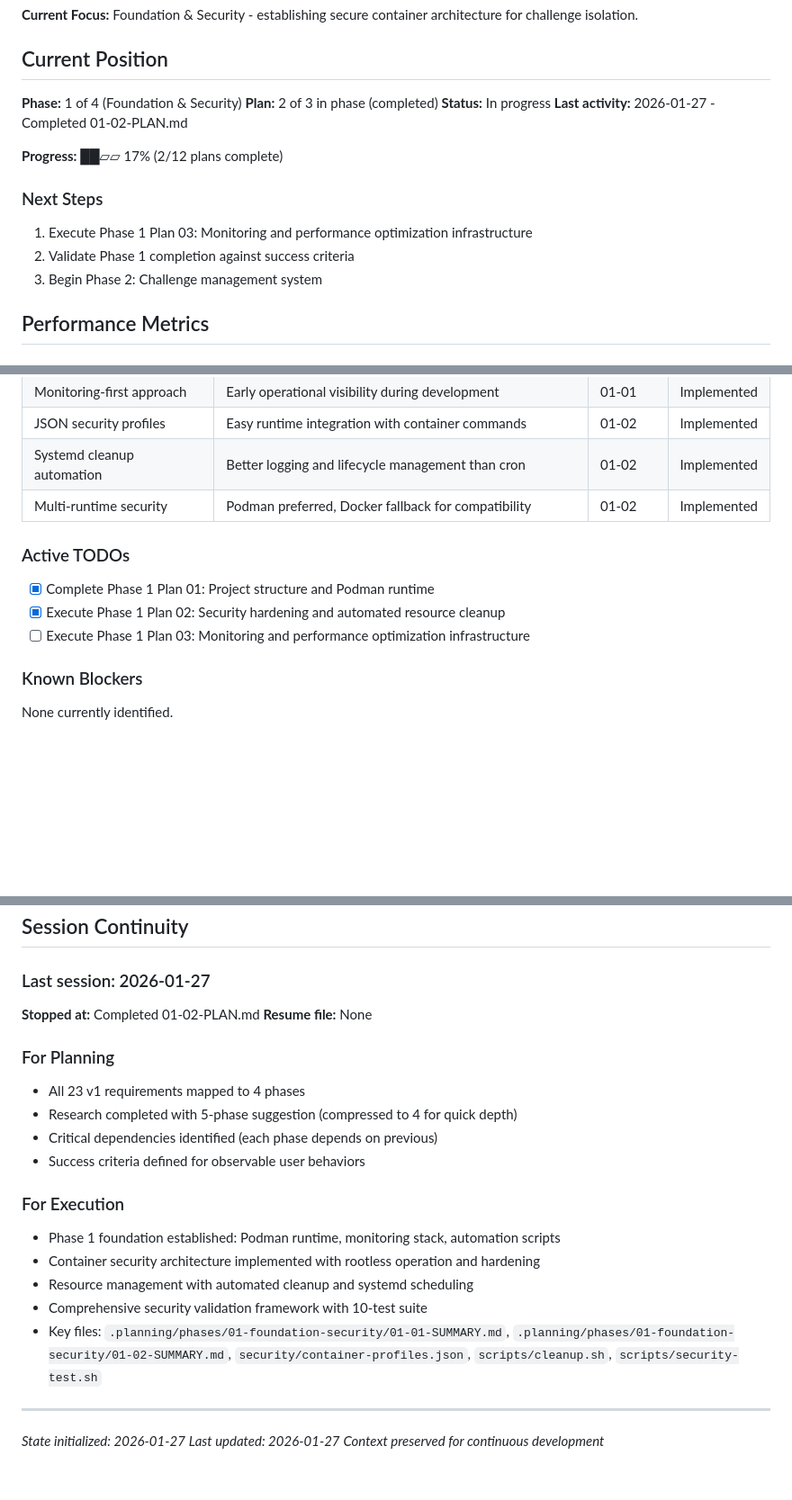
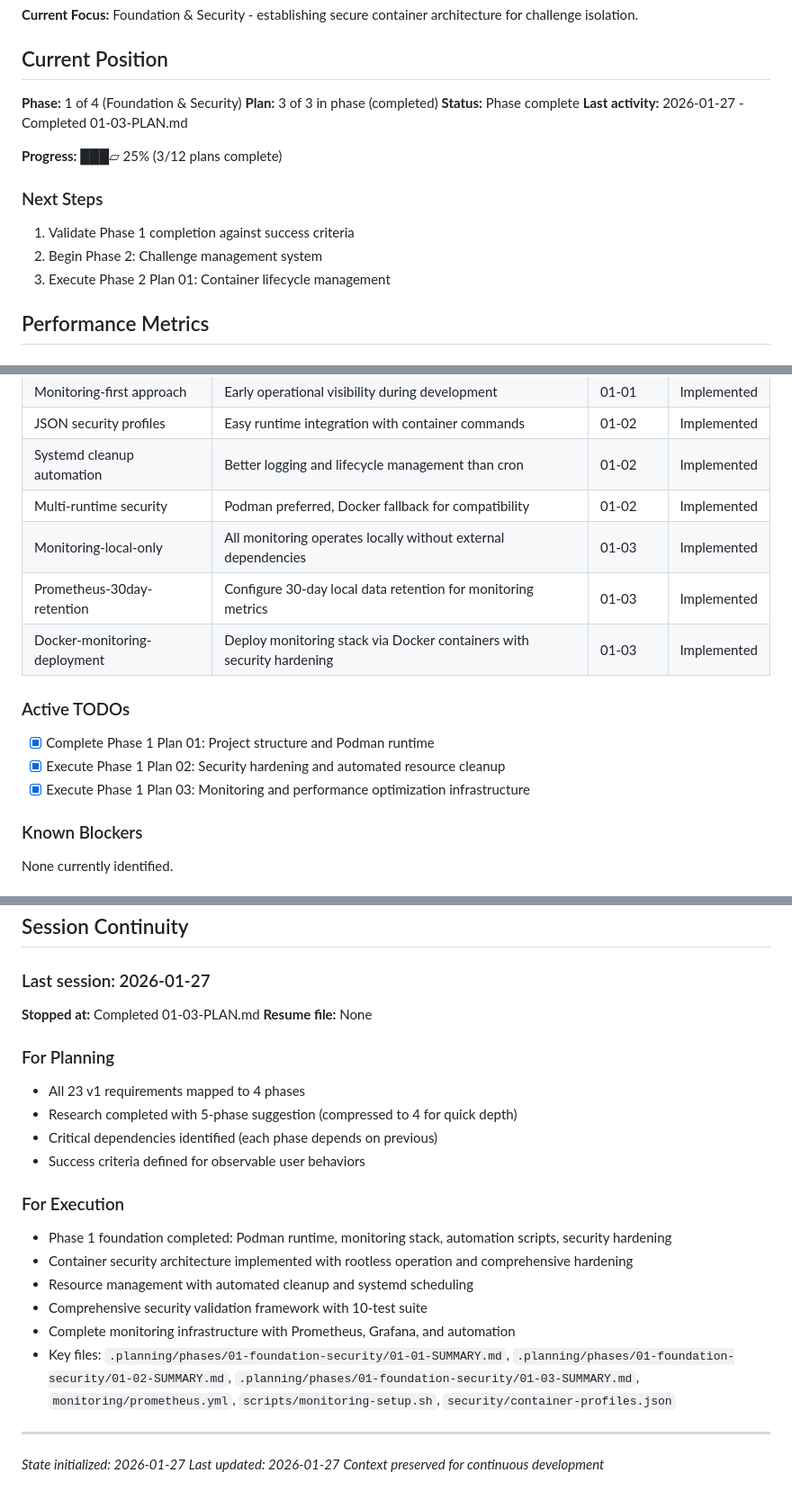
Before and after one commit to markmysler/dvc, a Markdown page: .planning/STATE.md, 3 parts joined by grey strips. Shown at 90% size. Drawn GitHub-style; blank space fills up the shorter version.

Commit message:
docs(01-03): complete monitoring and performance optimization plan
Tasks completed: 3/3
- Configure Prometheus metrics collection
- Create Grafana monitoring dashboard
- Implement monitoring automation

SUMMARY: .planning/phases/01-foundation-security/01-03-SUMMARY.md

```diff
--- a/.planning/STATE.md
+++ b/.planning/STATE.md
@@ -13,16 +13,16 @@
 ## Current Position
 
 **Phase:** 1 of 4 (Foundation & Security)
-**Plan:** 2 of 3 in phase (completed)
-**Status:** In progress
-**Last activity:** 2026-01-27 - Completed 01-02-PLAN.md
+**Plan:** 3 of 3 in phase (completed)
+**Status:** Phase complete
+**Last activity:** 2026-01-27 - Completed 01-03-PLAN.md
 
-**Progress:** ██▱▱ 17% (2/12 plans complete)
+**Progress:** ███▱ 25% (3/12 plans complete)
 
 ### Next Steps
-1. Execute Phase 1 Plan 03: Monitoring and performance optimization infrastructure
-2. Validate Phase 1 completion against success criteria
-3. Begin Phase 2: Challenge management system
+1. Validate Phase 1 completion against success criteria
+2. Begin Phase 2: Challenge management system
+3. Execute Phase 2 Plan 01: Container lifecycle management
 
 ## Performance Metrics
 
@@ -56,11 +56,14 @@
 | JSON security profiles | Easy runtime integration with container commands | 01-02 | Implemented |
 | Systemd cleanup automation | Better logging and lifecycle management than cron | 01-02 | Implemented |
 | Multi-runtime security | Podman preferred, Docker fallback for compatibility | 01-02 | Implemented |
+| Monitoring-local-only | All monitoring operates locally without external dependencies | 01-03 | Implemented |
+| Prometheus-30day-retention | Configure 30-day local data retention for monitoring metrics | 01-03 | Implemented |
+| Docker-monitoring-deployment | Deploy monitoring stack via Docker containers with security hardening | 01-03 | Implemented |
 
 ### Active TODOs
 - [x] Complete Phase 1 Plan 01: Project structure and Podman runtime
 - [x] Execute Phase 1 Plan 02: Security hardening and automated resource cleanup
-- [ ] Execute Phase 1 Plan 03: Monitoring and performance optimization infrastructure
+- [x] Execute Phase 1 Plan 03: Monitoring and performance optimization infrastructure
 
 ### Known Blockers
 None currently identified.
@@ -74,7 +77,7 @@ None currently identified.
 ## Session Continuity
 
 ### Last session: 2026-01-27
-**Stopped at:** Completed 01-02-PLAN.md
+**Stopped at:** Completed 01-03-PLAN.md
 **Resume file:** None
 
 ### For Planning
@@ -84,11 +87,12 @@ None currently identified.
 - Success criteria defined for observable user behaviors
 
 ### For Execution
-- Phase 1 foundation established: Podman runtime, monitoring stack, automation scripts
-- Container security architecture implemented with rootless operation and hardening
+- Phase 1 foundation completed: Podman runtime, monitoring stack, automation scripts, security hardening
+- Container security architecture implemented with rootless operation and comprehensive hardening
 - Resource management with automated cleanup and systemd scheduling
 - Comprehensive security validation framework with 10-test suite
-- Key files: `.planning/phases/01-foundation-security/01-01-SUMMARY.md`, `.planning/phases/01-foundation-security/01-02-SUMMARY.md`, `security/container-profiles.json`, `scripts/cleanup.sh`, `scripts/security-test.sh`
+- Complete monitoring infrastructure with Prometheus, Grafana, and automation
+- Key files: `.planning/phases/01-foundation-security/01-01-SUMMARY.md`, `.planning/phases/01-foundation-security/01-02-SUMMARY.md`, `.planning/phases/01-foundation-security/01-03-SUMMARY.md`, `monitoring/prometheus.yml`, `scripts/monitoring-setup.sh`, `security/container-profiles.json`
 
 ---
 *State initialized: 2026-01-27*
```
Also changed, not shown: 1 other file.
